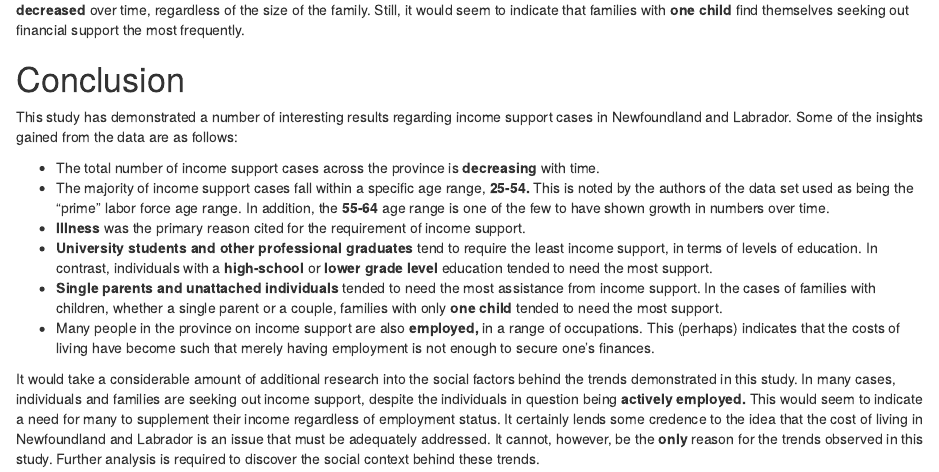
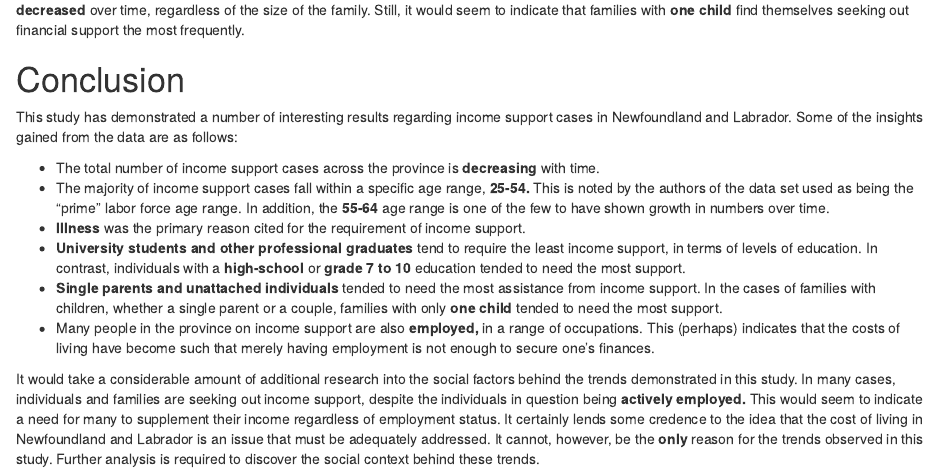
Before and after one commit to sa0v/Income_Support, an R Markdown document (Income_Support.Rmd): the page in a window 1100 px wide, from 7640 px down. Rendered offline with R 4.5, knitr and Pandoc, with nearby package versions; some code elsewhere in the file could not run offline; column names are cleaned by a stand-in for the janitor package.

Commit message:
Edited the conclusion (again)

```diff
--- a/Income_Support.Rmd
+++ b/Income_Support.Rmd
@@ -348,7 +348,7 @@ This study has demonstrated a number of interesting results regarding income sup
 - The total number of income support cases across the province is **decreasing** with time.
 - The majority of income support cases fall within a specific age range, **25-54.** This is noted by the authors of the data set used as being the "prime" labor force age range. In addition, the **55-64** age range is one of the few to have shown growth in numbers over time.
 - **Illness** was the primary reason cited for the requirement of income support.
-- **University students and other professional graduates** tend to require the least income support, in terms of levels of education. In contrast, individuals with a **high-school** or **lower grade level** education tended to need the most support.
+- **University students and other professional graduates** tend to require the least income support, in terms of levels of education. In contrast, individuals with a **high-school** or **grade 7 to 10** education tended to need the most support.
 - **Single parents and unattached individuals** tended to need the most assistance from income support. In the cases of families with children, whether a single parent or a couple, families with only **one child** tended to need the most support.
 - Many people in the province on income support are also **employed,** in a range of occupations. This (perhaps) indicates that the costs of living have become such that merely having employment is not enough to secure one's finances.
 
```
